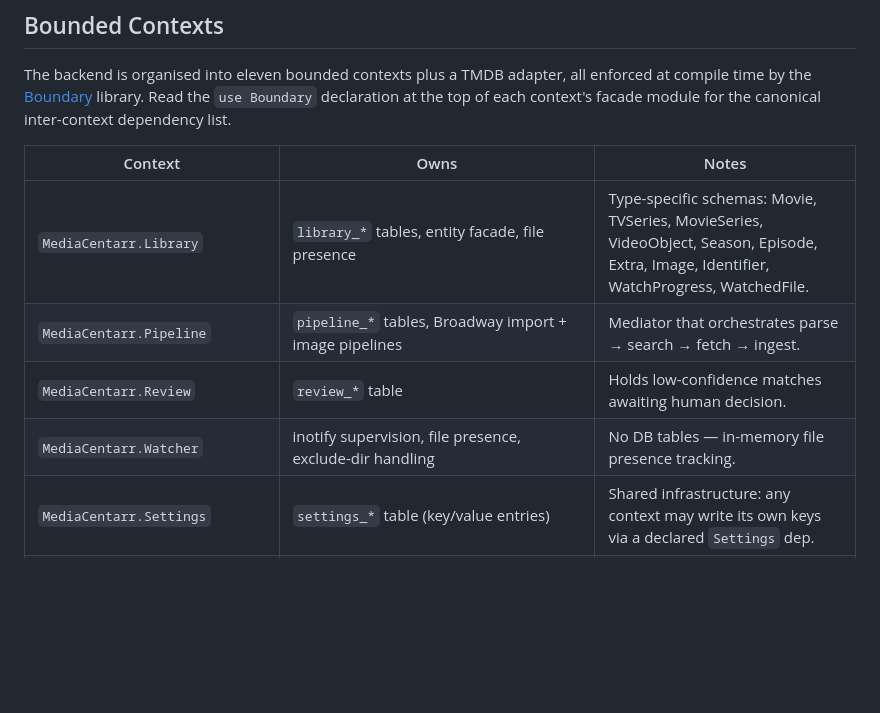
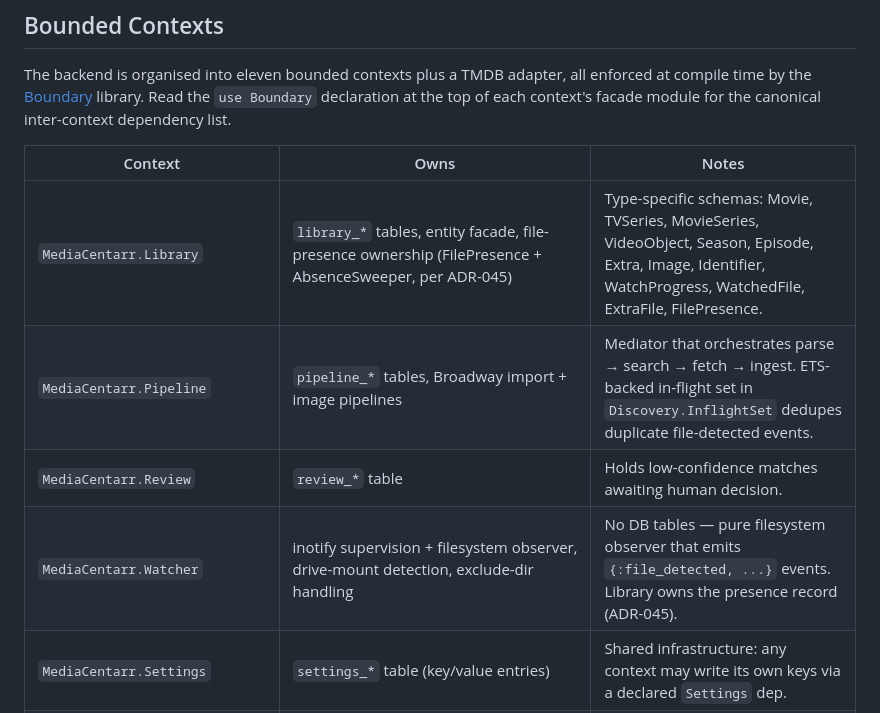
Before and after one commit to media-centarr/media-centarr, a Markdown page: docs/architecture.md, the part around one of its changes. Drawn GitHub-style; blank space fills up the shorter version.

```diff
--- a/docs/architecture.md
+++ b/docs/architecture.md
@@ -72,10 +72,10 @@ The backend is organised into eleven bounded contexts plus a TMDB adapter, all e
 
 | Context | Owns | Notes |
 |---------|------|-------|
-| `MediaCentarr.Library` | `library_*` tables, entity facade, file presence | Type-specific schemas: Movie, TVSeries, MovieSeries, VideoObject, Season, Episode, Extra, Image, Identifier, WatchProgress, WatchedFile. |
-| `MediaCentarr.Pipeline` | `pipeline_*` tables, Broadway import + image pipelines | Mediator that orchestrates parse → search → fetch → ingest. |
+| `MediaCentarr.Library` | `library_*` tables, entity facade, file-presence ownership (FilePresence + AbsenceSweeper, per ADR-045) | Type-specific schemas: Movie, TVSeries, MovieSeries, VideoObject, Season, Episode, Extra, Image, Identifier, WatchProgress, WatchedFile, ExtraFile, FilePresence. |
+| `MediaCentarr.Pipeline` | `pipeline_*` tables, Broadway import + image pipelines | Mediator that orchestrates parse → search → fetch → ingest. ETS-backed in-flight set in `Discovery.InflightSet` dedupes duplicate file-detected events. |
 | `MediaCentarr.Review` | `review_*` table | Holds low-confidence matches awaiting human decision. |
-| `MediaCentarr.Watcher` | inotify supervision, file presence, exclude-dir handling | No DB tables — in-memory file presence tracking. |
+| `MediaCentarr.Watcher` | inotify supervision + filesystem observer, drive-mount detection, exclude-dir handling | No DB tables — pure filesystem observer that emits `{:file_detected, ...}` events. Library owns the presence record (ADR-045). |
 | `MediaCentarr.Settings` | `settings_*` table (key/value entries) | Shared infrastructure: any context may write its own keys via a declared `Settings` dep. |
 | `MediaCentarr.ReleaseTracking` | `release_tracking_*` tables | Periodic TMDB refresh of upcoming items in the user's library. |
 | `MediaCentarr.Playback` | mpv session supervision, progress broadcasts | No DB tables — in-memory sessions. |
```
Also changed, not shown: other parts of docs/architecture.md (+1 -1 lines), campaigns/library-presence-unification.md (+10 -6 lines), docs/watcher.md (+4 -4 lines).
